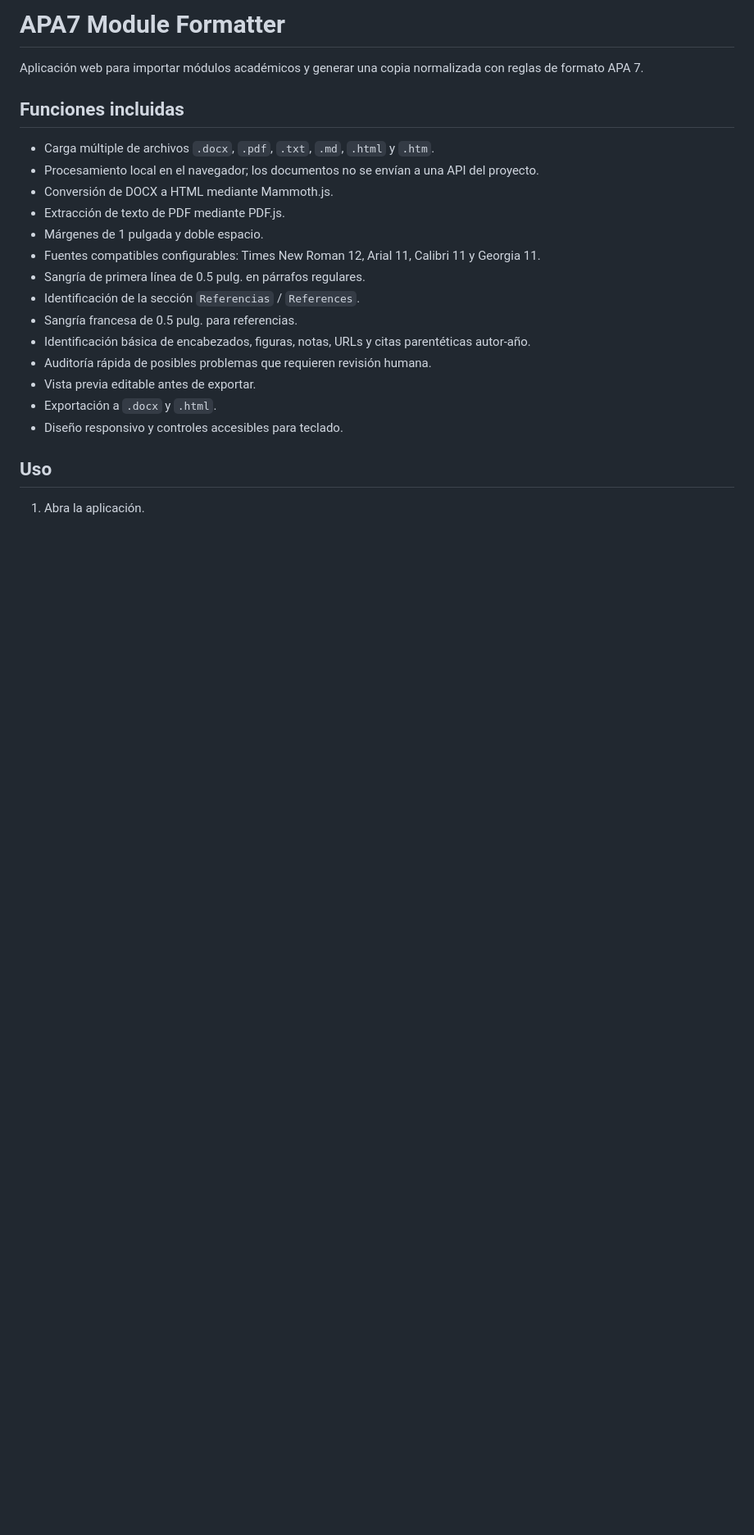
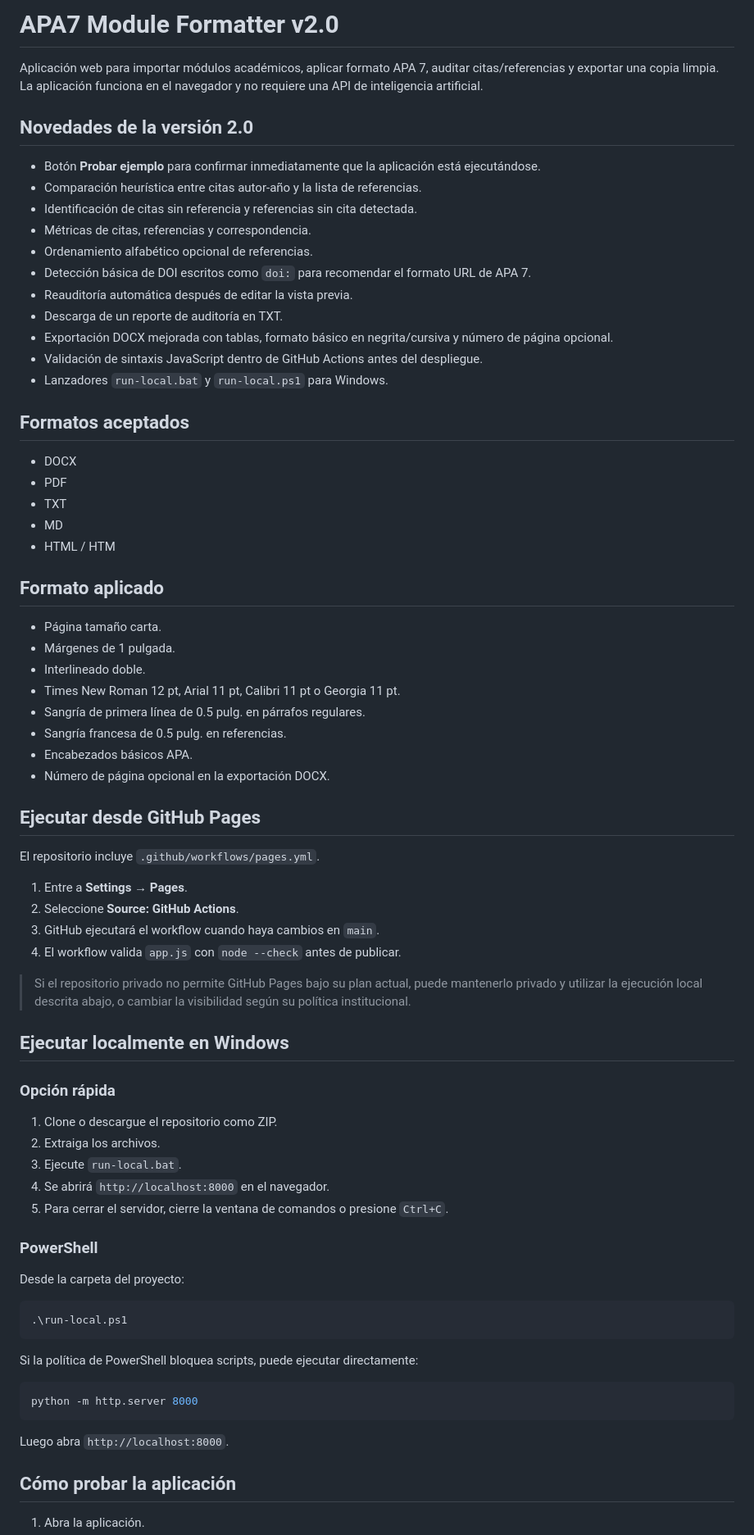
Before and after one commit to eagarcia77/estiloAPA, a Markdown page: README.md, the part around one of its changes. Shown at 82% size. Rendered like a GitHub page; blank space fills up the shorter version.

Commit message:
Documenta ejecución y mejoras APA7 v2

````diff
--- a/README.md
+++ b/README.md
@@ -1,24 +1,77 @@
-# APA7 Module Formatter
+# APA7 Module Formatter v2.0
 
-Aplicación web para importar módulos académicos y generar una copia normalizada con reglas de formato APA 7.
+Aplicación web para importar módulos académicos, aplicar formato APA 7, auditar citas/referencias y exportar una copia limpia. La aplicación funciona en el navegador y no requiere una API de inteligencia artificial.
 
-## Funciones incluidas
+## Novedades de la versión 2.0
 
-- Carga múltiple de archivos `.docx`, `.pdf`, `.txt`, `.md`, `.html` y `.htm`.
-- Procesamiento local en el navegador; los documentos no se envían a una API del proyecto.
-- Conversión de DOCX a HTML mediante Mammoth.js.
-- Extracción de texto de PDF mediante PDF.js.
-- Márgenes de 1 pulgada y doble espacio.
-- Fuentes compatibles configurables: Times New Roman 12, Arial 11, Calibri 11 y Georgia 11.
+- Botón **Probar ejemplo** para confirmar inmediatamente que la aplicación está ejecutándose.
+- Comparación heurística entre citas autor-año y la lista de referencias.
+- Identificación de citas sin referencia y referencias sin cita detectada.
+- Métricas de citas, referencias y correspondencia.
+- Ordenamiento alfabético opcional de referencias.
+- Detección básica de DOI escritos como `doi:` para recomendar el formato URL de APA 7.
+- Reauditoría automática después de editar la vista previa.
+- Descarga de un reporte de auditoría en TXT.
+- Exportación DOCX mejorada con tablas, formato básico en negrita/cursiva y número de página opcional.
+- Validación de sintaxis JavaScript dentro de GitHub Actions antes del despliegue.
+- Lanzadores `run-local.bat` y `run-local.ps1` para Windows.
+
+## Formatos aceptados
+
+- DOCX
+- PDF
+- TXT
+- MD
+- HTML / HTM
+
+## Formato aplicado
+
+- Página tamaño carta.
+- Márgenes de 1 pulgada.
+- Interlineado doble.
+- Times New Roman 12 pt, Arial 11 pt, Calibri 11 pt o Georgia 11 pt.
 - Sangría de primera línea de 0.5 pulg. en párrafos regulares.
-- Identificación de la sección `Referencias` / `References`.
-- Sangría francesa de 0.5 pulg. para referencias.
-- Identificación básica de encabezados, figuras, notas, URLs y citas parentéticas autor-año.
-- Auditoría rápida de posibles problemas que requieren revisión humana.
-- Vista previa editable antes de exportar.
-- Exportación a `.docx` y `.html`.
-- Diseño responsivo y controles accesibles para teclado.
+- Sangría francesa de 0.5 pulg. en referencias.
+- Encabezados básicos APA.
+- Número de página opcional en la exportación DOCX.
 
-## Uso
+## Ejecutar desde GitHub Pages
+
+El repositorio incluye `.github/workflows/pages.yml`.
+
+1. Entre a **Settings → Pages**.
+2. Seleccione **Source: GitHub Actions**.
+3. GitHub ejecutará el workflow cuando haya cambios en `main`.
+4. El workflow valida `app.js` con `node --check` antes de publicar.
+
+> Si el repositorio privado no permite GitHub Pages bajo su plan actual, puede mantenerlo privado y utilizar la ejecución local descrita abajo, o cambiar la visibilidad según su política institucional.
+
+## Ejecutar localmente en Windows
+
+### Opción rápida
+
+1. Clone o descargue el repositorio como ZIP.
+2. Extraiga los archivos.
+3. Ejecute `run-local.bat`.
+4. Se abrirá `http://localhost:8000` en el navegador.
+5. Para cerrar el servidor, cierre la ventana de comandos o presione `Ctrl+C`.
+
+### PowerShell
+
+Desde la carpeta del proyecto:
+
+```powershell
+.\run-local.ps1
+```
+
+Si la política de PowerShell bloquea scripts, puede ejecutar directamente:
+
+```powershell
+python -m http.server 8000
+```
+
+Luego abra `http://localhost:8000`.
+
+## Cómo probar la aplicación
 
 1. Abra la aplicación.
````
Also changed, not shown: other parts of README.md (+14 -32 lines).
